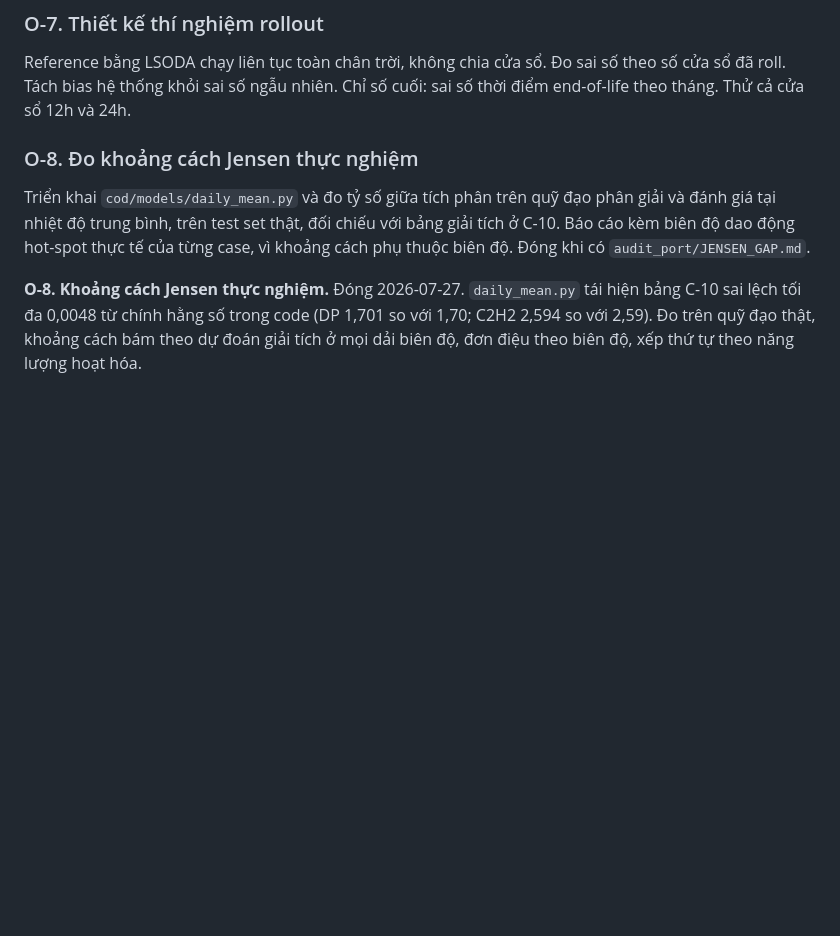
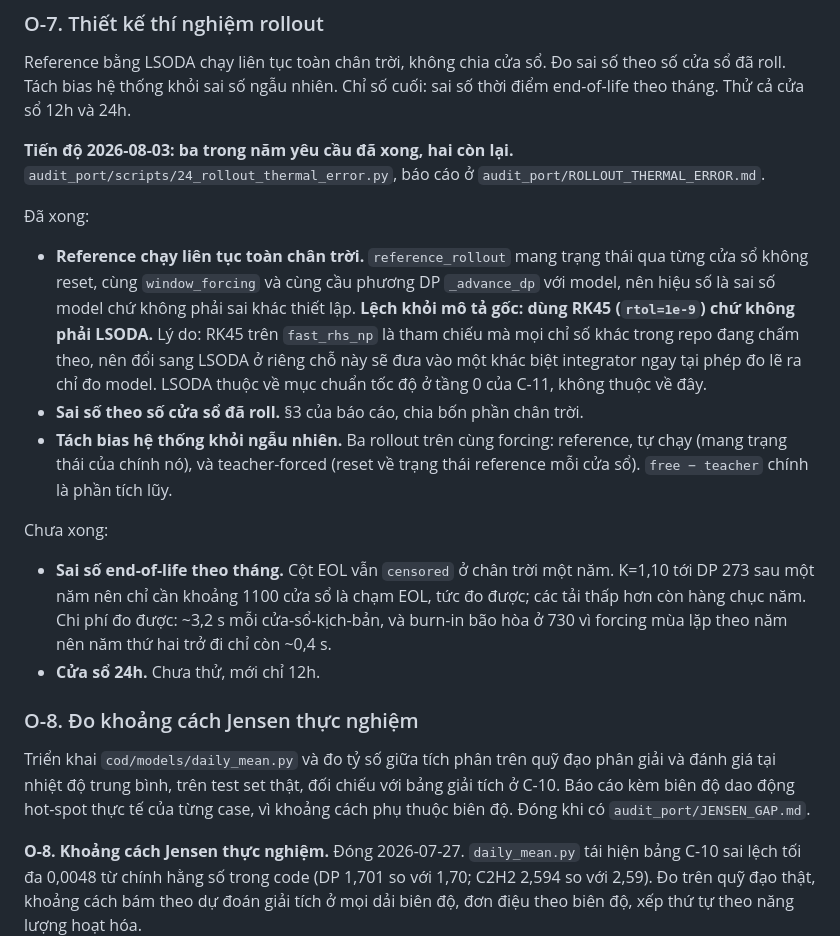
Before and after one commit to huynhdai00000-del/cod-paper, a Markdown page: DECISIONS.md, the part around one of its changes. GitHub-like rendering; blank space fills up the shorter version.

```diff
--- a/DECISIONS.md
+++ b/DECISIONS.md
@@ -294,6 +294,32 @@ sai số nhiệt rollout thật — thứ O-9 còn để mở và là thứ quy
 ### O-7. Thiết kế thí nghiệm rollout
 Reference bằng LSODA chạy liên tục toàn chân trời, không chia cửa sổ. Đo sai số theo số cửa sổ đã roll. Tách bias hệ thống khỏi sai số ngẫu nhiên. Chỉ số cuối: sai số thời điểm end-of-life theo tháng. Thử cả cửa sổ 12h và 24h.
 
+**Tiến độ 2026-08-03: ba trong năm yêu cầu đã xong, hai còn lại.**
+`audit_port/scripts/24_rollout_thermal_error.py`, báo cáo ở
+`audit_port/ROLLOUT_THERMAL_ERROR.md`.
+
+Đã xong:
+- **Reference chạy liên tục toàn chân trời.** `reference_rollout` mang trạng thái
+  qua từng cửa sổ không reset, cùng `window_forcing` và cùng cầu phương DP
+  `_advance_dp` với model, nên hiệu số là sai số model chứ không phải sai khác
+  thiết lập. **Lệch khỏi mô tả gốc: dùng RK45 (`rtol=1e-9`) chứ không phải
+  LSODA.** Lý do: RK45 trên `fast_rhs_np` là tham chiếu mà mọi chỉ số khác trong
+  repo đang chấm theo, nên đổi sang LSODA ở riêng chỗ này sẽ đưa vào một khác
+  biệt integrator ngay tại phép đo lẽ ra chỉ đo model. LSODA thuộc về mục chuẩn
+  tốc độ ở tầng 0 của C-11, không thuộc về đây.
+- **Sai số theo số cửa sổ đã roll.** §3 của báo cáo, chia bốn phần chân trời.
+- **Tách bias hệ thống khỏi ngẫu nhiên.** Ba rollout trên cùng forcing:
+  reference, tự chạy (mang trạng thái của chính nó), và teacher-forced (reset về
+  trạng thái reference mỗi cửa sổ). `free − teacher` chính là phần tích lũy.
+
+Chưa xong:
+- **Sai số end-of-life theo tháng.** Cột EOL vẫn `censored` ở chân trời một năm.
+  K=1,10 tới DP 273 sau một năm nên chỉ cần khoảng 1100 cửa sổ là chạm EOL, tức
+  đo được; các tải thấp hơn còn hàng chục năm. Chi phí đo được: ~3,2 s mỗi
+  cửa-sổ-kịch-bản, và burn-in bão hòa ở 730 vì forcing mùa lặp theo năm nên năm
+  thứ hai trở đi chỉ còn ~0,4 s.
+- **Cửa sổ 24h.** Chưa thử, mới chỉ 12h.
+
 ### O-8. Đo khoảng cách Jensen thực nghiệm
 Triển khai `cod/models/daily_mean.py` và đo tỷ số giữa tích phân trên quỹ đạo phân giải và đánh giá tại nhiệt độ trung bình, trên test set thật, đối chiếu với bảng giải tích ở C-10. Báo cáo kèm biên độ dao động hot-spot thực tế của từng case, vì khoảng cách phụ thuộc biên độ. Đóng khi có `audit_port/JENSEN_GAP.md`.
 
```
Also changed, not shown: other parts of DECISIONS.md (+40 -0 lines), audit_port/ROLLOUT_THERMAL_ERROR.md (+15 -17 lines).
